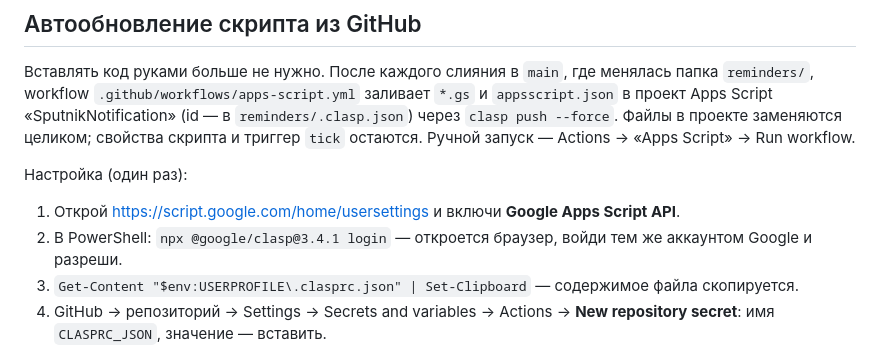
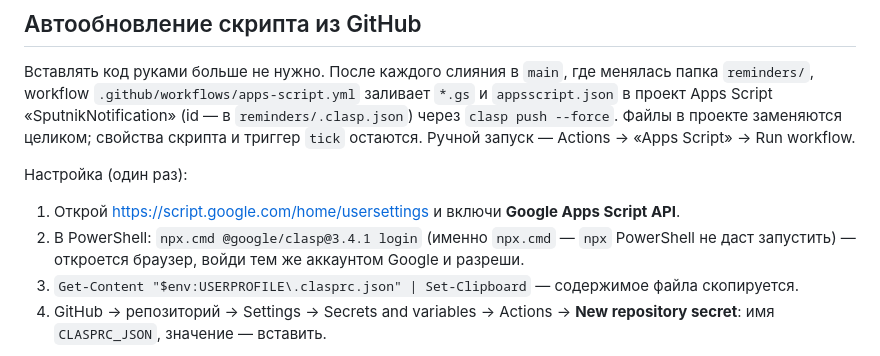
Before and after one commit to Siponik/sputnik, a Markdown page: reminders/README.md, the part around the change. Drawn GitHub-style.

Commit message:
README: npx.cmd для clasp login в PowerShell
Co-Authored-By: Claude Opus 5.5 (1M context) <noreply@anthropic.com>
Claude-Session: https://claude.ai/code/session_01BWT4PfuZncKRTj1hvPDS6D

```diff
--- a/reminders/README.md
+++ b/reminders/README.md
@@ -68,7 +68,7 @@ workflow `.github/workflows/apps-script.yml` заливает `*.gs` и `appsscr
 
 Настройка (один раз):
 1. Открой https://script.google.com/home/usersettings и включи **Google Apps Script API**.
-2. В PowerShell: `npx @google/clasp@3.4.1 login` — откроется браузер, войди тем же аккаунтом Google и разреши.
+2. В PowerShell: `npx.cmd @google/clasp@3.4.1 login` (именно `npx.cmd` — `npx` PowerShell не даст запустить) — откроется браузер, войди тем же аккаунтом Google и разреши.
 3. `Get-Content "$env:USERPROFILE\.clasprc.json" | Set-Clipboard` — содержимое файла скопируется.
 4. GitHub → репозиторий → Settings → Secrets and variables → Actions → **New repository secret**: имя `CLASPRC_JSON`, значение — вставить.
 
```
